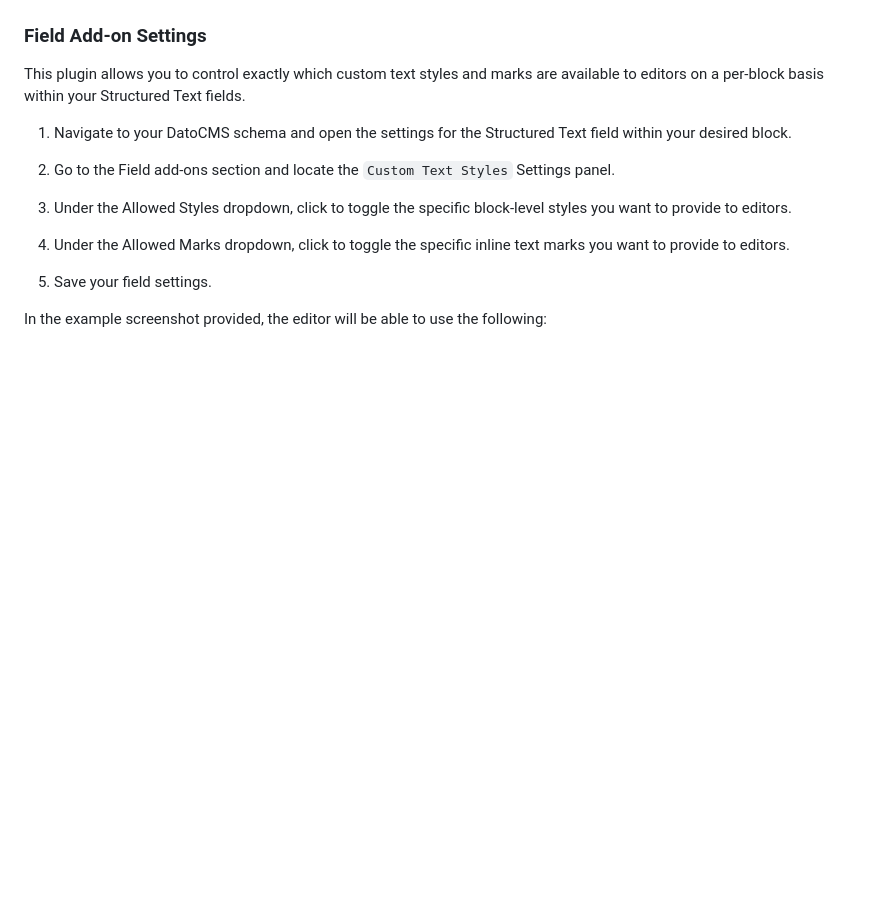
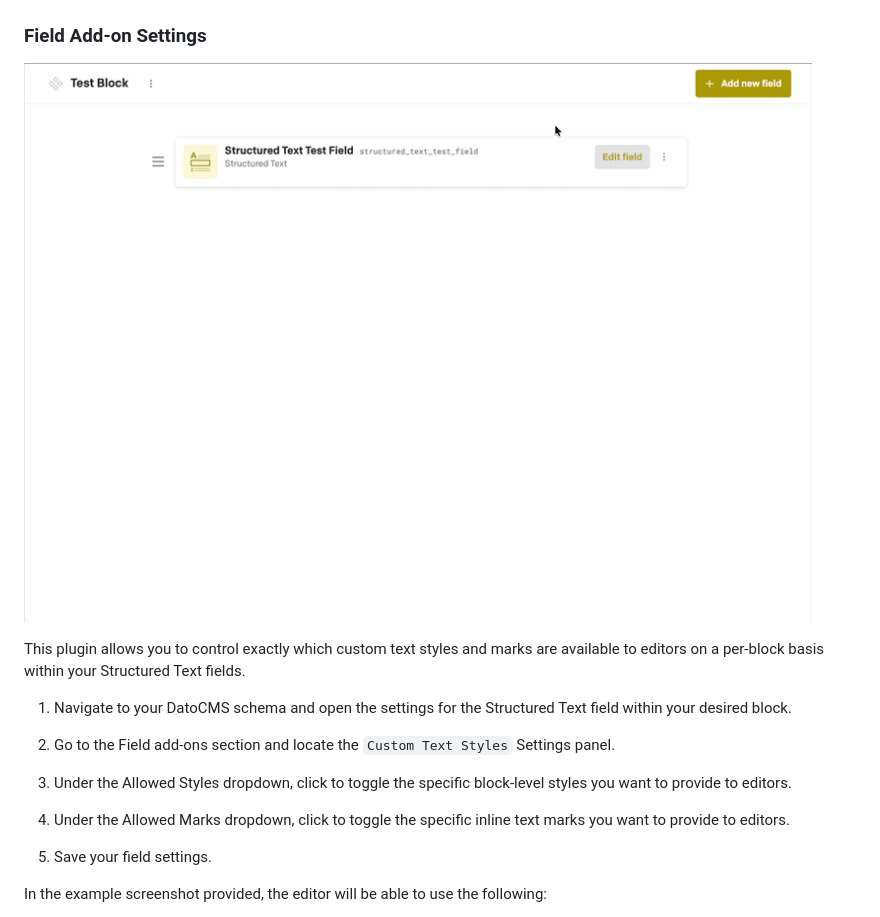
Before and after one commit to voorhoede/datocms-plugin-custom-text-styles, a Markdown page: README.md, the part around the change. Drawn GitHub-style; pictures changed too: docs/add-plugin.gif (added); blank space fills up the shorter version.

Commit message:
improve examples and readme

```diff
--- a/README.md
+++ b/README.md
@@ -53,6 +53,7 @@ Add your own Custom Styles. You can set the following attributes:
   ![Settings for marks in Custom Text Styles plugin](./docs/settings-marks.png)
 
 ### Field Add-on Settings
+![Field Add on preview](./docs/add-plugin.gif)
 
   This plugin allows you to control exactly which custom text styles and marks are available to editors on a per-block basis within your Structured Text fields.
 
```
Also changed, not shown: 2 other files.
